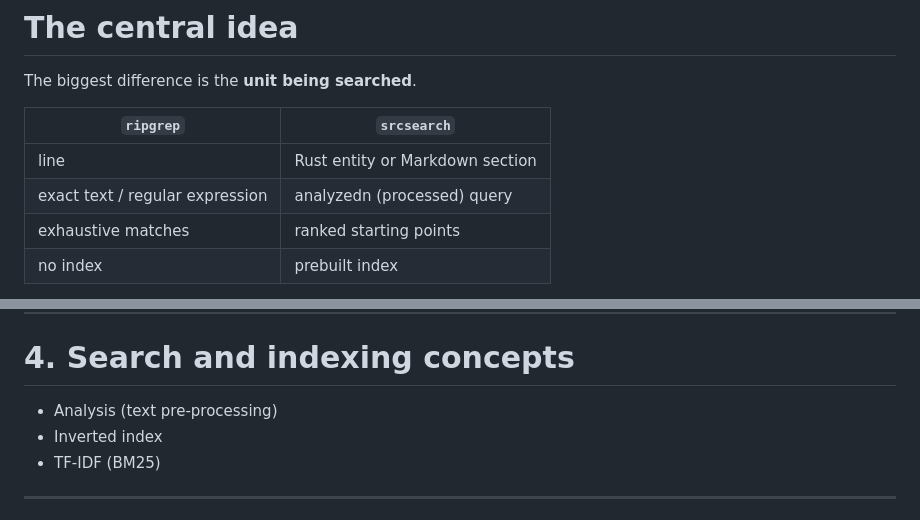
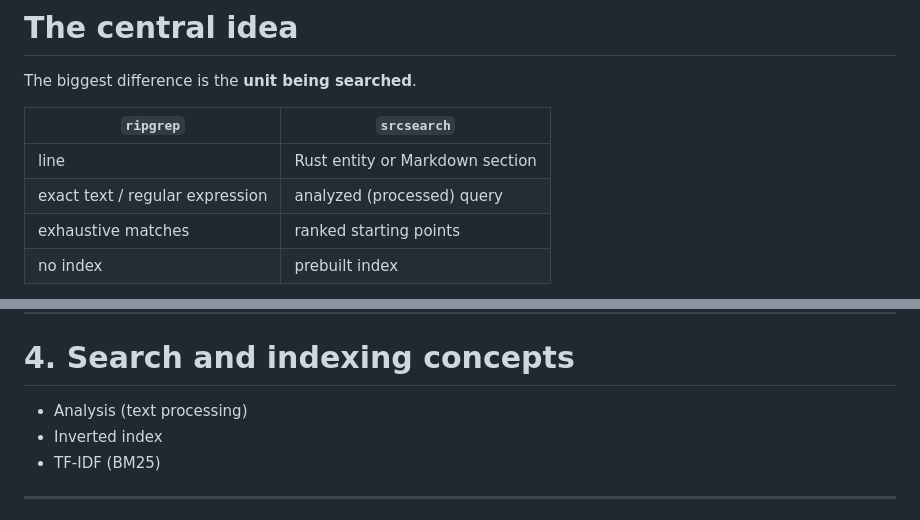
Before and after one commit to jslambda/srcsearch, a Markdown page: talk/presentation.md, 2 parts joined by grey strips. GitHub-like rendering.

```diff
--- a/talk/presentation.md
+++ b/talk/presentation.md
@@ -44,7 +44,7 @@ The biggest difference is the **unit being searched**.
 | `ripgrep` | `srcsearch` |
 | --- | --- |
 | line | Rust entity or Markdown section |
-| exact text / regular expression | analyzedn (processed) query |
+| exact text / regular expression | analyzed (processed) query |
 | exhaustive matches | ranked starting points |
 | no index | prebuilt index |
 
@@ -253,7 +256,7 @@ At query time: analyze the query, retrieve candidates, rank them, return the top
 
 # 4. Search and indexing concepts
 
- - Analysis (text pre-processing)
+ - Analysis (text processing)
  - Inverted index
  - TF-IDF (BM25)
 
```
Also changed, not shown: other parts of talk/presentation.md (+15 -12 lines).
